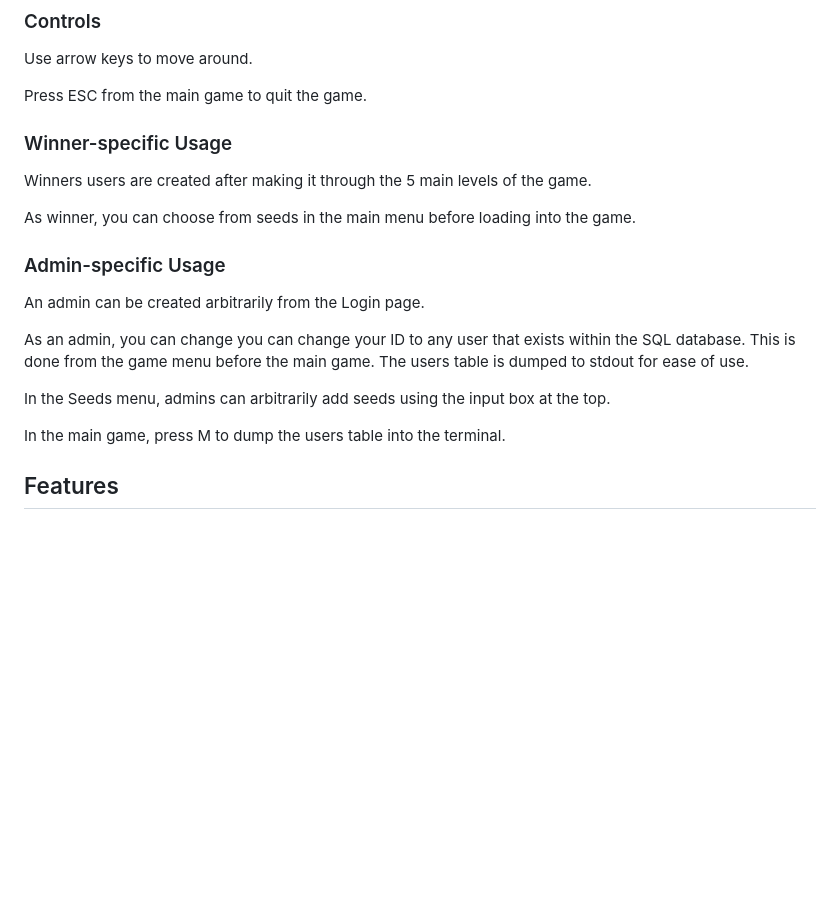
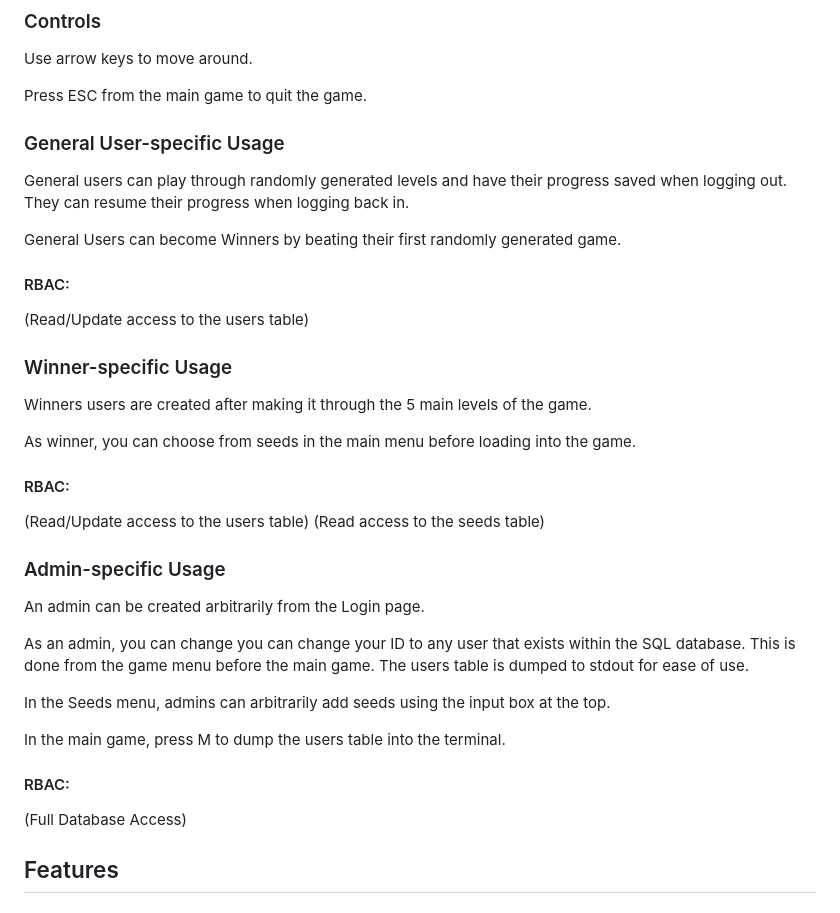
Before and after one commit to DRH22A/DungeonQuest, a Markdown page: README.md, the part around the change. Rendered like a GitHub page; blank space fills up the shorter version.

```diff
--- a/README.md
+++ b/README.md
@@ -25,11 +25,23 @@ Use arrow keys to move around.
 
 Press ESC from the main game to quit the game.
 
+### General User-specific Usage
+General users can play through randomly generated levels and have their progress saved when logging out.
+They can resume their progress when logging back in.
+
+General Users can become Winners by beating their first randomly generated game.
+
+#### RBAC:
+(Read/Update access to the users table)
 
 ### Winner-specific Usage
 Winners users are created after making it through the 5 main levels of the game.
 
 As winner, you can choose from seeds in the main menu before loading into the game.
+
+#### RBAC:
+(Read/Update access to the users table)
+(Read access to the seeds table)
 
 ### Admin-specific Usage
 An admin can be created arbitrarily from the Login page.
@@ -39,6 +51,9 @@ As an admin, you can change you can change your ID to any user that exists withi
 In the Seeds menu, admins can arbitrarily add seeds using the input box at the top.
 
 In the main game, press M to dump the users table into the terminal.
+
+#### RBAC:
+(Full Database Access)
 
 ## Features
 ### Information Management (RBAC)
```
